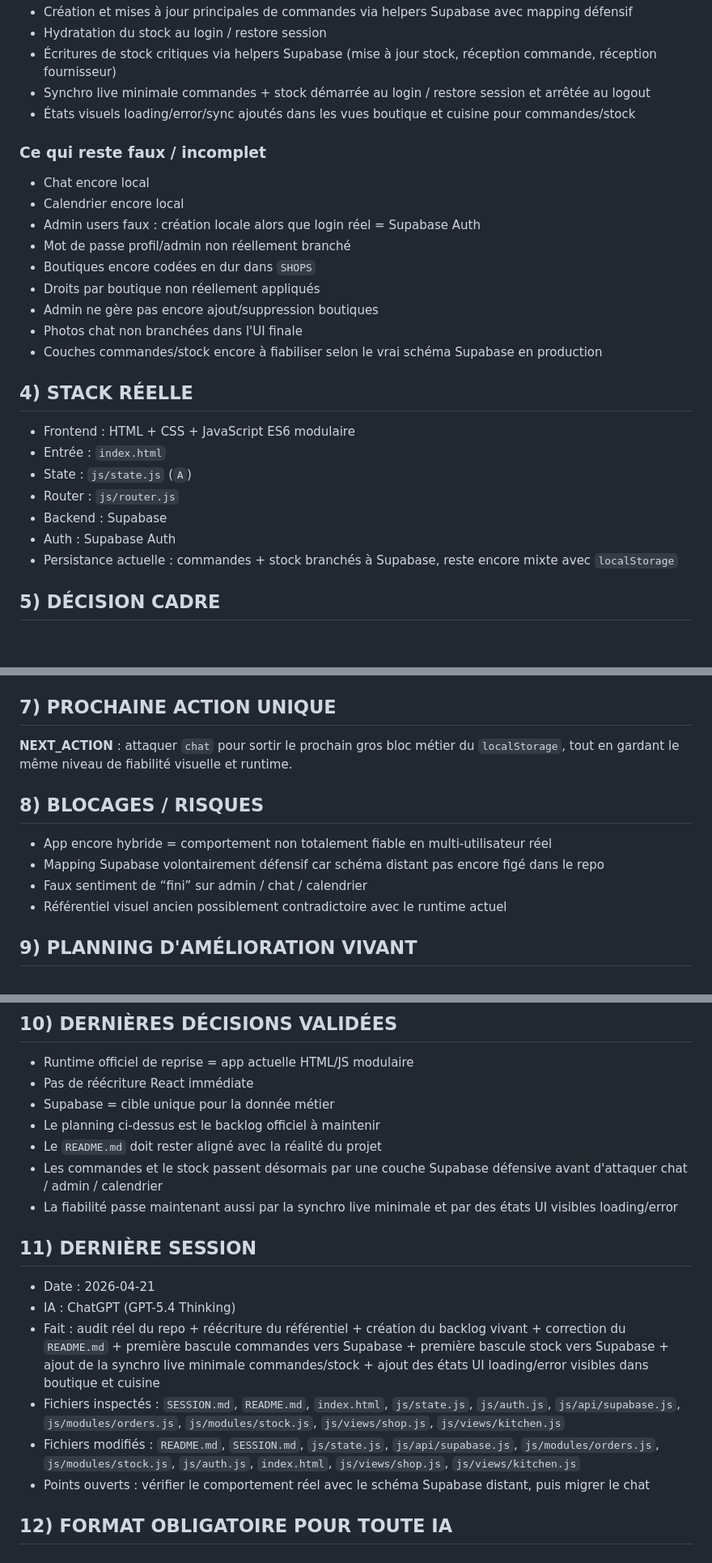
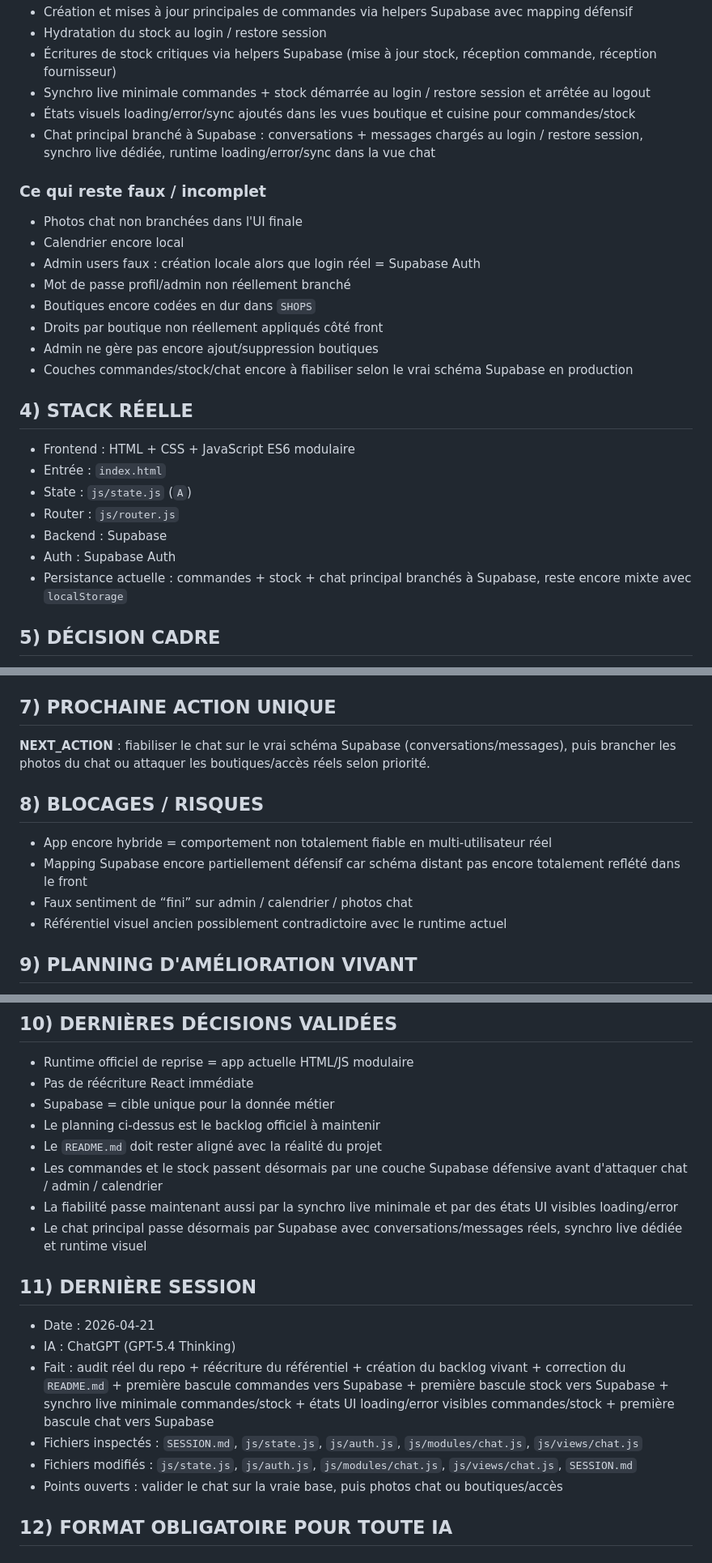
Before and after one commit to emmanueldelasse-droid/Bob-The-Bagel, a Markdown page: SESSION.md, 3 parts joined by grey strips. Shown at 81% size. GitHub-like rendering; blank space fills up the shorter version.

Commit message:
docs: update SESSION after Supabase chat migration start

```diff
--- a/SESSION.md
+++ b/SESSION.md
@@ -43,17 +43,17 @@
 - Écritures de stock critiques via helpers Supabase (mise à jour stock, réception commande, réception fournisseur)
 - Synchro live minimale commandes + stock démarrée au login / restore session et arrêtée au logout
 - États visuels loading/error/sync ajoutés dans les vues boutique et cuisine pour commandes/stock
+- Chat principal branché à Supabase : conversations + messages chargés au login / restore session, synchro live dédiée, runtime loading/error/sync dans la vue chat
 
 ### Ce qui reste faux / incomplet
-- Chat encore local
+- Photos chat non branchées dans l'UI finale
 - Calendrier encore local
 - Admin users faux : création locale alors que login réel = Supabase Auth
 - Mot de passe profil/admin non réellement branché
 - Boutiques encore codées en dur dans `SHOPS`
-- Droits par boutique non réellement appliqués
+- Droits par boutique non réellement appliqués côté front
 - Admin ne gère pas encore ajout/suppression boutiques
-- Photos chat non branchées dans l'UI finale
-- Couches commandes/stock encore à fiabiliser selon le vrai schéma Supabase en production
+- Couches commandes/stock/chat encore à fiabiliser selon le vrai schéma Supabase en production
 
 ## 4) STACK RÉELLE
 - Frontend : HTML + CSS + JavaScript ES6 modulaire
@@ -62,7 +62,7 @@
 - Router : `js/router.js`
 - Backend : Supabase
 - Auth : Supabase Auth
-- Persistance actuelle : commandes + stock branchés à Supabase, reste encore mixte avec `localStorage`
+- Persistance actuelle : commandes + stock + chat principal branchés à Supabase, reste encore mixte avec `localStorage`
 
 ## 5) DÉCISION CADRE
 - Ne **pas** lancer de réécriture React maintenant.
@@ -91,12 +91,12 @@
 - `js/views/chat.js`
 
 ## 7) PROCHAINE ACTION UNIQUE
-**NEXT_ACTION** : attaquer `chat` pour sortir le prochain gros bloc métier du `localStorage`, tout en gardant le même niveau de fiabilité visuelle et runtime.
+**NEXT_ACTION** : fiabiliser le chat sur le vrai schéma Supabase (conversations/messages), puis brancher les photos du chat ou attaquer les boutiques/accès réels selon priorité.
 
 ## 8) BLOCAGES / RISQUES
 - App encore hybride = comportement non totalement fiable en multi-utilisateur réel
-- Mapping Supabase volontairement défensif car schéma distant pas encore figé dans le repo
-- Faux sentiment de “fini” sur admin / chat / calendrier
+- Mapping Supabase encore partiellement défensif car schéma distant pas encore totalement reflété dans le front
+- Faux sentiment de “fini” sur admin / calendrier / photos chat
 - Référentiel visuel ancien possiblement contradictoire avec le runtime actuel
 
 ## 9) PLANNING D'AMÉLIORATION VIVANT
@@ -132,14 +132,15 @@
 - Le `README.md` doit rester aligné avec la réalité du projet
 - Les commandes et le stock passent désormais par une couche Supabase défensive avant d'attaquer chat / admin / calendrier
 - La fiabilité passe maintenant aussi par la synchro live minimale et par des états UI visibles loading/error
+- Le chat principal passe désormais par Supabase avec conversations/messages réels, synchro live dédiée et runtime visuel
 
 ## 11) DERNIÈRE SESSION
 - Date : 2026-04-21
 - IA : ChatGPT (GPT-5.4 Thinking)
-- Fait : audit réel du repo + réécriture du référentiel + création du backlog vivant + correction du `README.md` + première bascule commandes vers Supabase + première bascule stock vers Supabase + ajout de la synchro live minimale commandes/stock + ajout des états UI loading/error visibles dans boutique et cuisine
-- Fichiers inspectés : `SESSION.md`, `README.md`, `index.html`, `js/state.js`, `js/auth.js`, `js/api/supabase.js`, `js/modules/orders.js`, `js/modules/stock.js`, `js/views/shop.js`, `js/views/kitchen.js`
-- Fichiers modifiés : `README.md`, `SESSION.md`, `js/state.js`, `js/api/supabase.js`, `js/modules/orders.js`, `js/modules/stock.js`, `js/auth.js`, `index.html`, `js/views/shop.js`, `js/views/kitchen.js`
-- Points ouverts : vérifier le comportement réel avec le schéma Supabase distant, puis migrer le chat
+- Fait : audit réel du repo + réécriture du référentiel + création du backlog vivant + correction du `README.md` + première bascule commandes vers Supabase + première bascule stock vers Supabase + synchro live minimale commandes/stock + états UI loading/error visibles commandes/stock + première bascule chat vers Supabase
+- Fichiers inspectés : `SESSION.md`, `js/state.js`, `js/auth.js`, `js/modules/chat.js`, `js/views/chat.js`
+- Fichiers modifiés : `js/state.js`, `js/auth.js`, `js/modules/chat.js`, `js/views/chat.js`, `SESSION.md`
+- Points ouverts : valider le chat sur la vraie base, puis photos chat ou boutiques/accès
 
 ## 12) FORMAT OBLIGATOIRE POUR TOUTE IA
 ### Au démarrage
```
Also changed, not shown: other parts of SESSION.md (+2 -2 lines).
